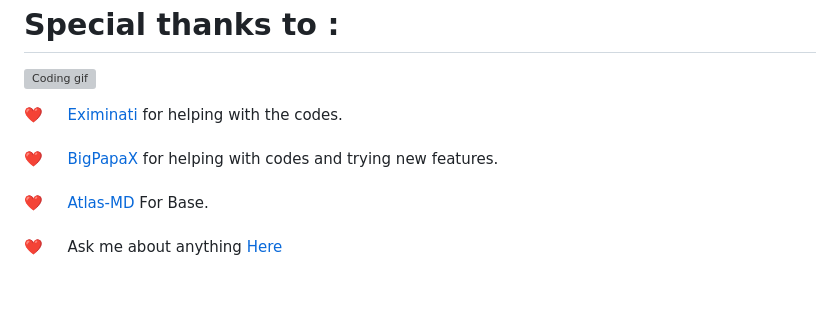
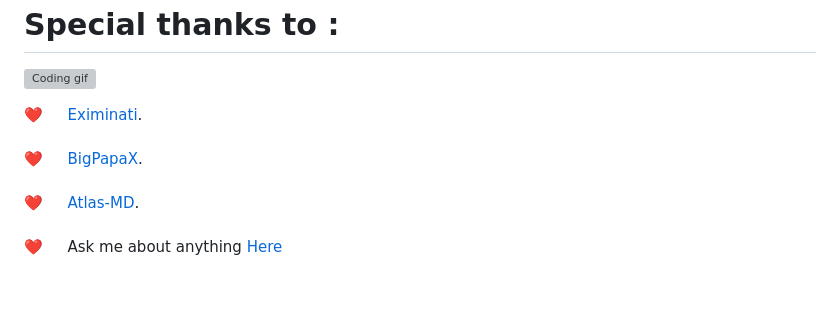
Before and after one commit to Yakashi13/Yaka-bot, a Markdown page: README.md, the part around the change. Drawn GitHub-style; grey boxes are pictures that could not be loaded.

```diff
--- a/README.md
+++ b/README.md
@@ -181,9 +181,9 @@ Join the <a href="https://chat.whatsapp.com/KLX59oSwhGWLCDNGshiwWv">Whatsapp</a>
 
  <img align="right" width="350" src="https://media.tenor.com/3754hXU1620AAAAC/roundtable-theroundtable.gif" alt="Coding gif" />
 
- ❤️ &emsp; [Eximinati](https://github.com/Eximinati) for helping with the codes.<br/><br/>
- ❤️ &emsp; [BigPapaX](https://github.com/BigpapaX) for helping with codes and trying new features.<br/><br/>
- ❤️ &emsp; [Atlas-MD](https://github.com/FantoX001/Atlas-MD) For Base.<br/><br/></br>
+ ❤️ &emsp; [Eximinati](https://github.com/Eximinati).<br/><br/>
+ ❤️ &emsp; [BigPapaX](https://github.com/BigpapaX).<br/><br/>
+ ❤️ &emsp; [Atlas-MD](https://github.com/FantoX001/Atlas-MD).<br/><br/></br>
  ❤️ &emsp; Ask me about anything [Here](https://github.com/Yakashi13/Yaka-bot/issues)
 
 </p>
```
